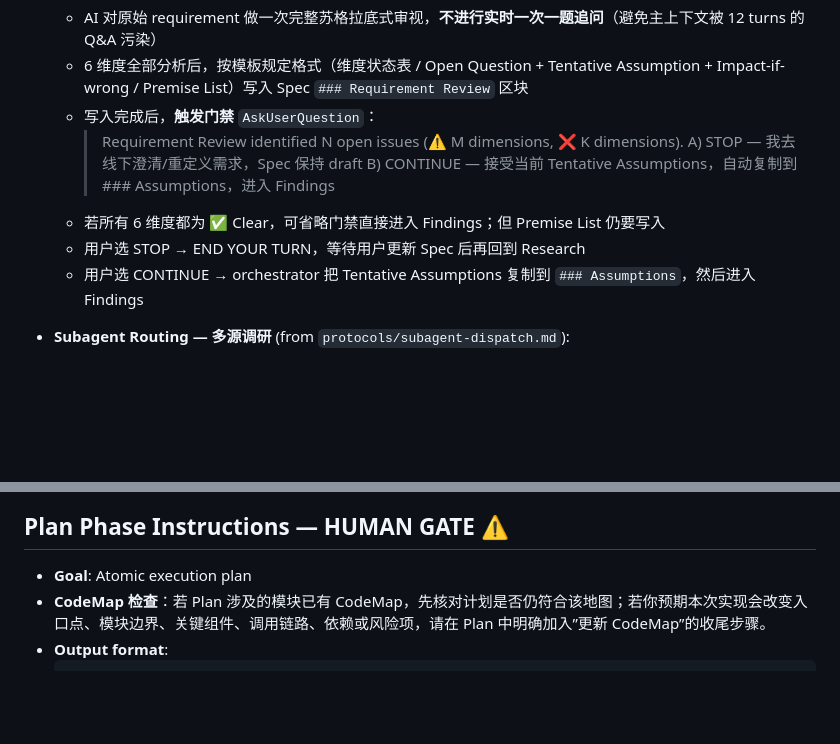
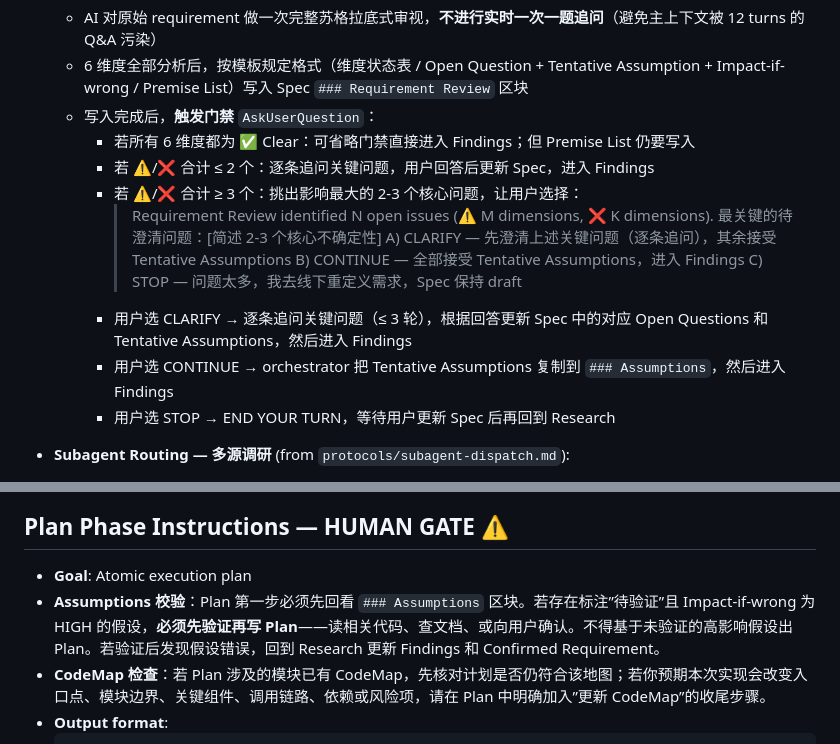
Before and after one commit to arsterliu/sdd-riper, a Markdown page: SKILL.md, 2 parts joined by grey strips. GitHub-like rendering; blank space fills up the shorter version.

Commit message:
@ fix(skill): add CLARIFY option to Requirement Review gate + Plan Assumptions check
Requirement Review gate: replaced binary STOP/CONTINUE with tiered approach.
- ≤2 issues: direct clarification, no gate needed
- ≥3 issues: CLARIFY (focus on top 2-3) / CONTINUE / STOP
This prevents forcing users to accept all AI assumptions when many dimensions
are ambiguous.

Plan phase: added Assumptions validation step. Before writing Plan, AI must
verify any assumption marked "待验证" with Impact-if-wrong=HIGH. Cannot
proceed to Plan on unverified high-impact assumptions.
@

````diff
--- a/SKILL.md
+++ b/SKILL.md
@@ -234,12 +234,17 @@ B) 开始或继续 RIPER 工作流任务
   - AI 对原始 requirement 做一次完整苏格拉底式审视，**不进行实时一次一题追问**（避免主上下文被 12 turns 的 Q&A 污染）
   - 6 维度全部分析后，按模板规定格式（维度状态表 / Open Question + Tentative Assumption + Impact-if-wrong / Premise List）写入 Spec `### Requirement Review` 区块
   - 写入完成后，**触发门禁** `AskUserQuestion`：
-    > Requirement Review identified N open issues (⚠️ M dimensions, ❌ K dimensions).
-    > A) STOP — 我去线下澄清/重定义需求，Spec 保持 draft
-    > B) CONTINUE — 接受当前 Tentative Assumptions，自动复制到 ### Assumptions，进入 Findings
-  - 若所有 6 维度都为 ✅ Clear，可省略门禁直接进入 Findings；但 Premise List 仍要写入
-  - 用户选 STOP → END YOUR TURN，等待用户更新 Spec 后再回到 Research
-  - 用户选 CONTINUE → orchestrator 把 Tentative Assumptions 复制到 `### Assumptions`，然后进入 Findings
+    - 若所有 6 维度都为 ✅ Clear：可省略门禁直接进入 Findings；但 Premise List 仍要写入
+    - 若 ⚠️/❌ 合计 ≤ 2 个：逐条追问关键问题，用户回答后更新 Spec，进入 Findings
+    - 若 ⚠️/❌ 合计 ≥ 3 个：挑出影响最大的 2-3 个核心问题，让用户选择：
+      > Requirement Review identified N open issues (⚠️ M dimensions, ❌ K dimensions).
+      > 最关键的待澄清问题：[简述 2-3 个核心不确定性]
+      > A) CLARIFY — 先澄清上述关键问题（逐条追问），其余接受 Tentative Assumptions
+      > B) CONTINUE — 全部接受 Tentative Assumptions，进入 Findings
+      > C) STOP — 问题太多，我去线下重定义需求，Spec 保持 draft
+    - 用户选 CLARIFY → 逐条追问关键问题（≤ 3 轮），根据回答更新 Spec 中的对应 Open Questions 和 Tentative Assumptions，然后进入 Findings
+    - 用户选 CONTINUE → orchestrator 把 Tentative Assumptions 复制到 `### Assumptions`，然后进入 Findings
+    - 用户选 STOP → END YOUR TURN，等待用户更新 Spec 后再回到 Research
 - **Subagent Routing — 多源调研** (from `protocols/subagent-dispatch.md`):
   - When Research requires reading > 3 files or > 500 lines of raw code / docs (typical for unfamiliar modules), **do not read them in the main orchestrator context**. Dispatch one or more subagents per source category:
     - **Codebase Scanner subagent** — greps + reads relevant code files, returns entry points / call chains / external deps (feeds `### Findings`)
@@ -319,6 +324,7 @@ B) 开始或继续 RIPER 工作流任务
 
 ## Plan Phase Instructions — HUMAN GATE ⚠️
 - **Goal**: Atomic execution plan
+- **Assumptions 校验**：Plan 第一步必须先回看 `### Assumptions` 区块。若存在标注”待验证”且 Impact-if-wrong 为 HIGH 的假设，**必须先验证再写 Plan**——读相关代码、查文档、或向用户确认。不得基于未验证的高影响假设出 Plan。若验证后发现假设错误，回到 Research 更新 Findings 和 Confirmed Requirement。
 - **CodeMap 检查**：若 Plan 涉及的模块已有 CodeMap，先核对计划是否仍符合该地图；若你预期本次实现会改变入口点、模块边界、关键组件、调用链路、依赖或风险项，请在 Plan 中明确加入”更新 CodeMap”的收尾步骤。
 - **Output format**:
   ```markdown
````
